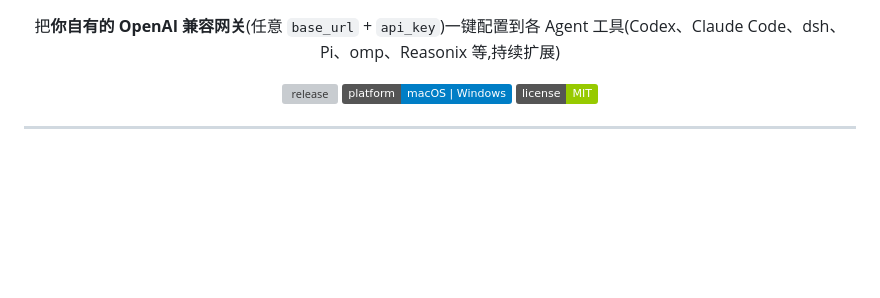
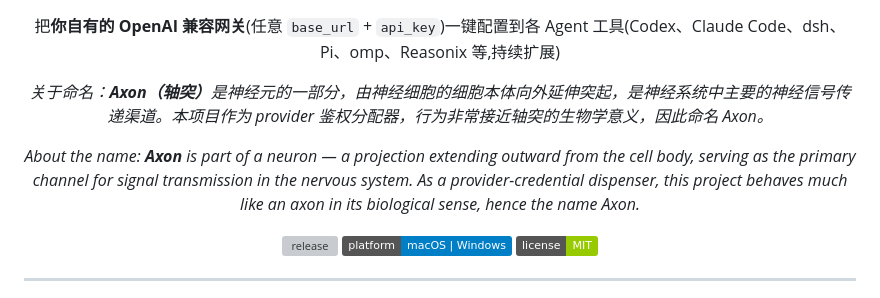
Before and after one commit to dncore/axon-llm-dispenser, a Markdown page: README.md, the part around the change. Drawn GitHub-style; badges without logos; blank space fills up the shorter version; grey boxes are pictures that could not be loaded.

Commit message:
docs: 补充 Axon 命名由来的中英双语说明
- README 与 DESIGN.md 新增「命名由来」:轴突是神经元向外延伸的突起、
  主要神经信号传递渠道,本项目作为 provider 鉴权分配器行为接近其
  生物学意义,故名 Axon

Co-Authored-By: Claude <noreply@anthropic.com>

```diff
--- a/README.md
+++ b/README.md
@@ -5,6 +5,10 @@
 <h1 align="center">Axon LLM dispenser</h1>
 
 <p align="center">把<strong>你自有的 OpenAI 兼容网关</strong>(任意 <code>base_url</code> + <code>api_key</code>)一键配置到各 Agent 工具(Codex、Claude Code、dsh、Pi、omp、Reasonix 等,持续扩展)</p>
+
+<p align="center"><em>关于命名：<strong>Axon（轴突）</strong>是神经元的一部分，由神经细胞的细胞本体向外延伸突起，是神经系统中主要的神经信号传递渠道。本项目作为 provider 鉴权分配器，行为非常接近轴突的生物学意义，因此命名 Axon。</em></p>
+
+<p align="center"><em>About the name: <strong>Axon</strong> is part of a neuron — a projection extending outward from the cell body, serving as the primary channel for signal transmission in the nervous system. As a provider-credential dispenser, this project behaves much like an axon in its biological sense, hence the name Axon.</em></p>
 
 <p align="center">
   <a href="https://github.com/dncore/axon-llm-dispenser/releases"><img src="https://img.shields.io/github/v/release/dncore/axon-llm-dispenser" alt="release"></a>
```
Also changed, not shown: docs/DESIGN.md (+6 -0 lines).
